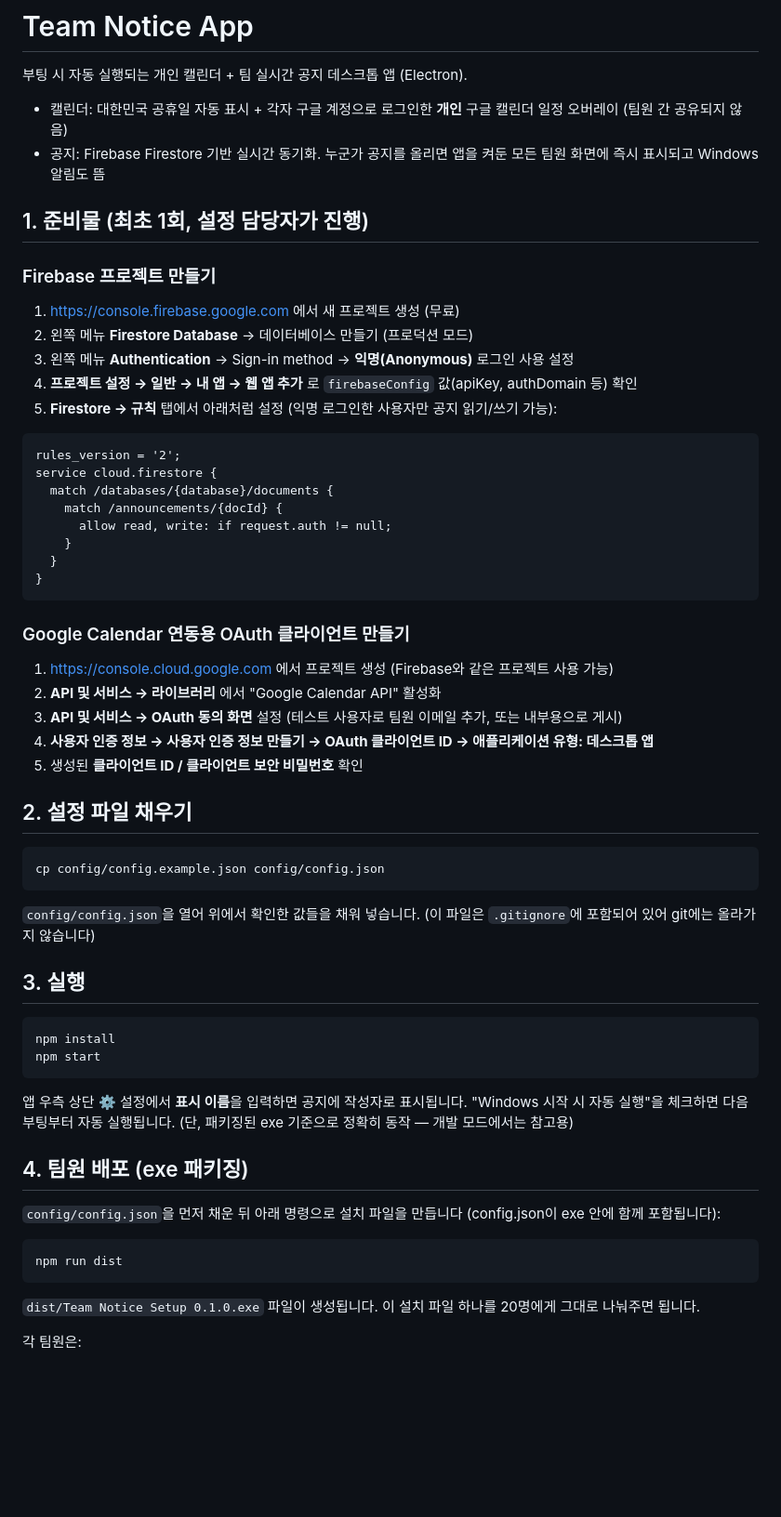
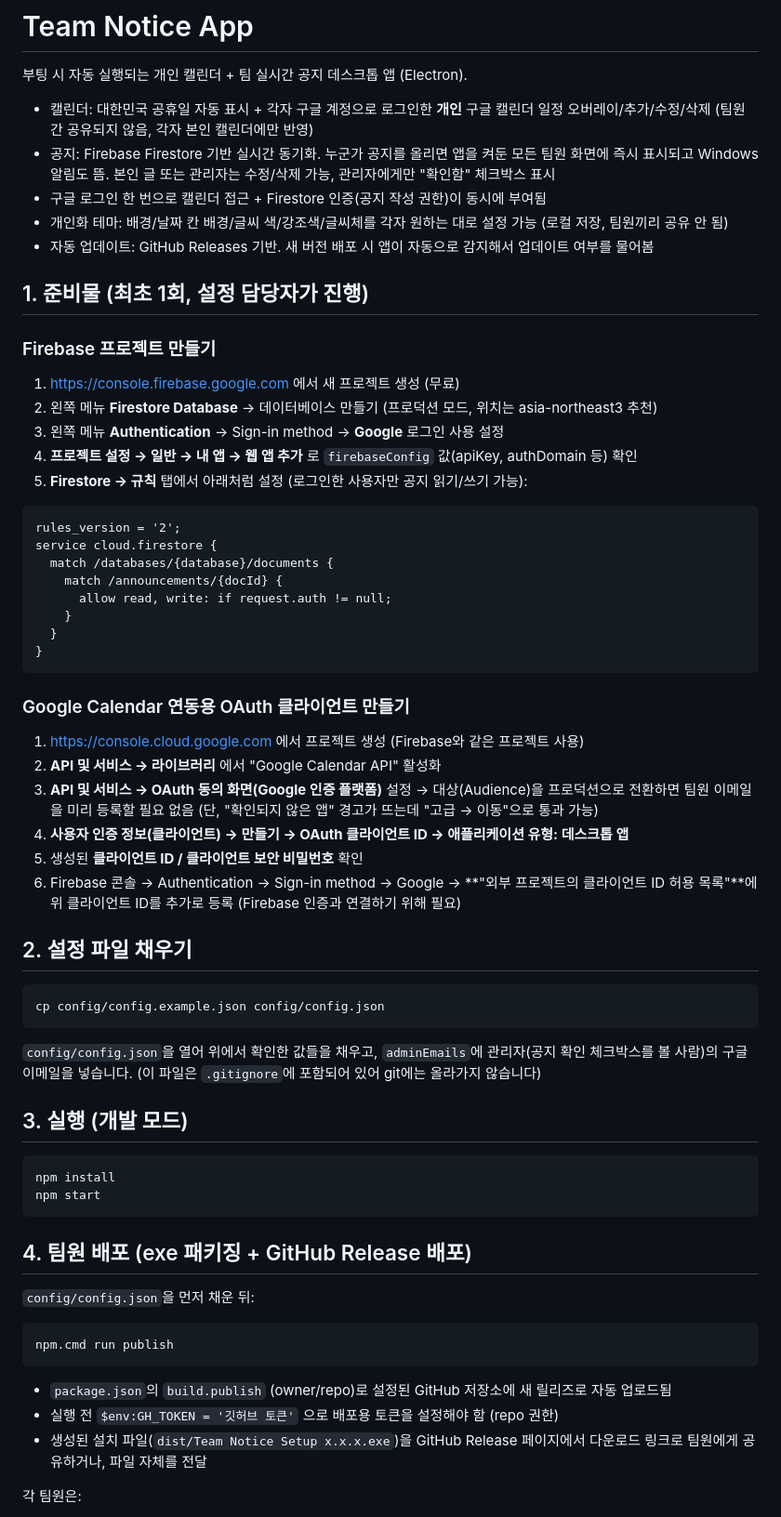
Before and after one commit to jaekwang-cmd/team-notice-app, a Markdown page: README.md, the part around one of its changes. Shown at 93% size. Rendered like a GitHub page; blank space fills up the shorter version.

Commit message:
Update README with current setup and release workflow

````diff
--- a/README.md
+++ b/README.md
@@ -2,17 +2,20 @@
 
 부팅 시 자동 실행되는 개인 캘린더 + 팀 실시간 공지 데스크톱 앱 (Electron).
 
-- 캘린더: 대한민국 공휴일 자동 표시 + 각자 구글 계정으로 로그인한 **개인** 구글 캘린더 일정 오버레이 (팀원 간 공유되지 않음)
-- 공지: Firebase Firestore 기반 실시간 동기화. 누군가 공지를 올리면 앱을 켜둔 모든 팀원 화면에 즉시 표시되고 Windows 알림도 뜸
+- 캘린더: 대한민국 공휴일 자동 표시 + 각자 구글 계정으로 로그인한 **개인** 구글 캘린더 일정 오버레이/추가/수정/삭제 (팀원 간 공유되지 않음, 각자 본인 캘린더에만 반영)
+- 공지: Firebase Firestore 기반 실시간 동기화. 누군가 공지를 올리면 앱을 켜둔 모든 팀원 화면에 즉시 표시되고 Windows 알림도 뜸. 본인 글 또는 관리자는 수정/삭제 가능, 관리자에게만 "확인함" 체크박스 표시
+- 구글 로그인 한 번으로 캘린더 접근 + Firestore 인증(공지 작성 권한)이 동시에 부여됨
+- 개인화 테마: 배경/날짜 칸 배경/글씨 색/강조색/글씨체를 각자 원하는 대로 설정 가능 (로컬 저장, 팀원끼리 공유 안 됨)
+- 자동 업데이트: GitHub Releases 기반. 새 버전 배포 시 앱이 자동으로 감지해서 업데이트 여부를 물어봄
 
 ## 1. 준비물 (최초 1회, 설정 담당자가 진행)
 
 ### Firebase 프로젝트 만들기
 1. https://console.firebase.google.com 에서 새 프로젝트 생성 (무료)
-2. 왼쪽 메뉴 **Firestore Database** → 데이터베이스 만들기 (프로덕션 모드)
-3. 왼쪽 메뉴 **Authentication** → Sign-in method → **익명(Anonymous)** 로그인 사용 설정
+2. 왼쪽 메뉴 **Firestore Database** → 데이터베이스 만들기 (프로덕션 모드, 위치는 asia-northeast3 추천)
+3. 왼쪽 메뉴 **Authentication** → Sign-in method → **Google** 로그인 사용 설정
 4. **프로젝트 설정 → 일반 → 내 앱 → 웹 앱 추가** 로 `firebaseConfig` 값(apiKey, authDomain 등) 확인
-5. **Firestore → 규칙** 탭에서 아래처럼 설정 (익명 로그인한 사용자만 공지 읽기/쓰기 가능):
+5. **Firestore → 규칙** 탭에서 아래처럼 설정 (로그인한 사용자만 공지 읽기/쓰기 가능):
 
 ```
 rules_version = '2';
@@ -26,11 +29,12 @@ service cloud.firestore {
 ```
 
 ### Google Calendar 연동용 OAuth 클라이언트 만들기
-1. https://console.cloud.google.com 에서 프로젝트 생성 (Firebase와 같은 프로젝트 사용 가능)
+1. https://console.cloud.google.com 에서 프로젝트 생성 (Firebase와 같은 프로젝트 사용)
 2. **API 및 서비스 → 라이브러리** 에서 "Google Calendar API" 활성화
-3. **API 및 서비스 → OAuth 동의 화면** 설정 (테스트 사용자로 팀원 이메일 추가, 또는 내부용으로 게시)
-4. **사용자 인증 정보 → 사용자 인증 정보 만들기 → OAuth 클라이언트 ID → 애플리케이션 유형: 데스크톱 앱**
+3. **API 및 서비스 → OAuth 동의 화면(Google 인증 플랫폼)** 설정 → 대상(Audience)을 프로덕션으로 전환하면 팀원 이메일을 미리 등록할 필요 없음 (단, "확인되지 않은 앱" 경고가 뜨는데 "고급 → 이동"으로 통과 가능)
+4. **사용자 인증 정보(클라이언트) → 만들기 → OAuth 클라이언트 ID → 애플리케이션 유형: 데스크톱 앱**
 5. 생성된 **클라이언트 ID / 클라이언트 보안 비밀번호** 확인
+6. Firebase 콘솔 → Authentication → Sign-in method → Google → **"외부 프로젝트의 클라이언트 ID 허용 목록"**에 위 클라이언트 ID를 추가로 등록 (Firebase 인증과 연결하기 위해 필요)
 
 ## 2. 설정 파일 채우기
 
@@ -38,27 +42,26 @@ service cloud.firestore {
 cp config/config.example.json config/config.json
 ```
 
-`config/config.json`을 열어 위에서 확인한 값들을 채워 넣습니다.
+`config/config.json`을 열어 위에서 확인한 값들을 채우고, `adminEmails`에 관리자(공지 확인 체크박스를 볼 사람)의 구글 이메일을 넣습니다.
 (이 파일은 `.gitignore`에 포함되어 있어 git에는 올라가지 않습니다)
 
-## 3. 실행
+## 3. 실행 (개발 모드)
 
 ```bash
 npm install
 npm start
 ```
 
-앱 우측 상단 ⚙️ 설정에서 **표시 이름**을 입력하면 공지에 작성자로 표시됩니다.
-"Windows 시작 시 자동 실행"을 체크하면 다음 부팅부터 자동 실행됩니다. (단, 패키징된 exe 기준으로 정확히 동작 — 개발 모드에서는 참고용)
+## 4. 팀원 배포 (exe 패키징 + GitHub Release 배포)
 
-## 4. 팀원 배포 (exe 패키징)
-
-`config/config.json`을 먼저 채운 뒤 아래 명령으로 설치 파일을 만듭니다 (config.json이 exe 안에 함께 포함됩니다):
+`config/config.json`을 먼저 채운 뒤:
 
 ```bash
-npm run dist
+npm.cmd run publish
 ```
 
-`dist/Team Notice Setup 0.1.0.exe` 파일이 생성됩니다. 이 설치 파일 하나를 20명에게 그대로 나눠주면 됩니다.
+- `package.json`의 `build.publish` (owner/repo)로 설정된 GitHub 저장소에 새 릴리즈로 자동 업로드됨
+- 실행 전 `$env:GH_TOKEN = '깃허브 토큰'` 으로 배포용 토큰을 설정해야 함 (repo 권한)
+- 생성된 설치 파일(`dist/Team Notice Setup x.x.x.exe`)을 GitHub Release 페이지에서 다운로드 링크로 팀원에게 공유하거나, 파일 자체를 전달
 
 각 팀원은:
````
Also changed, not shown: other parts of README.md (+12 -3 lines).
